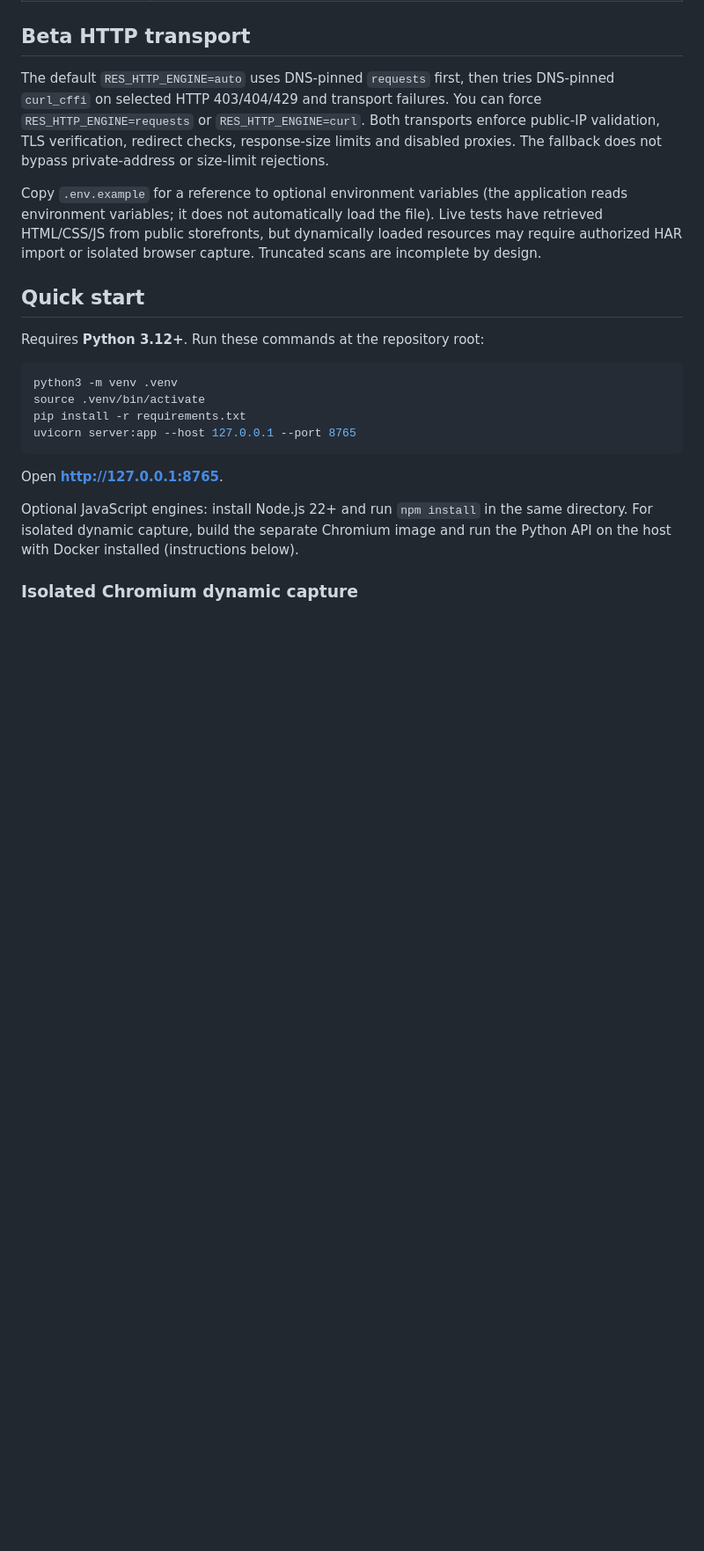
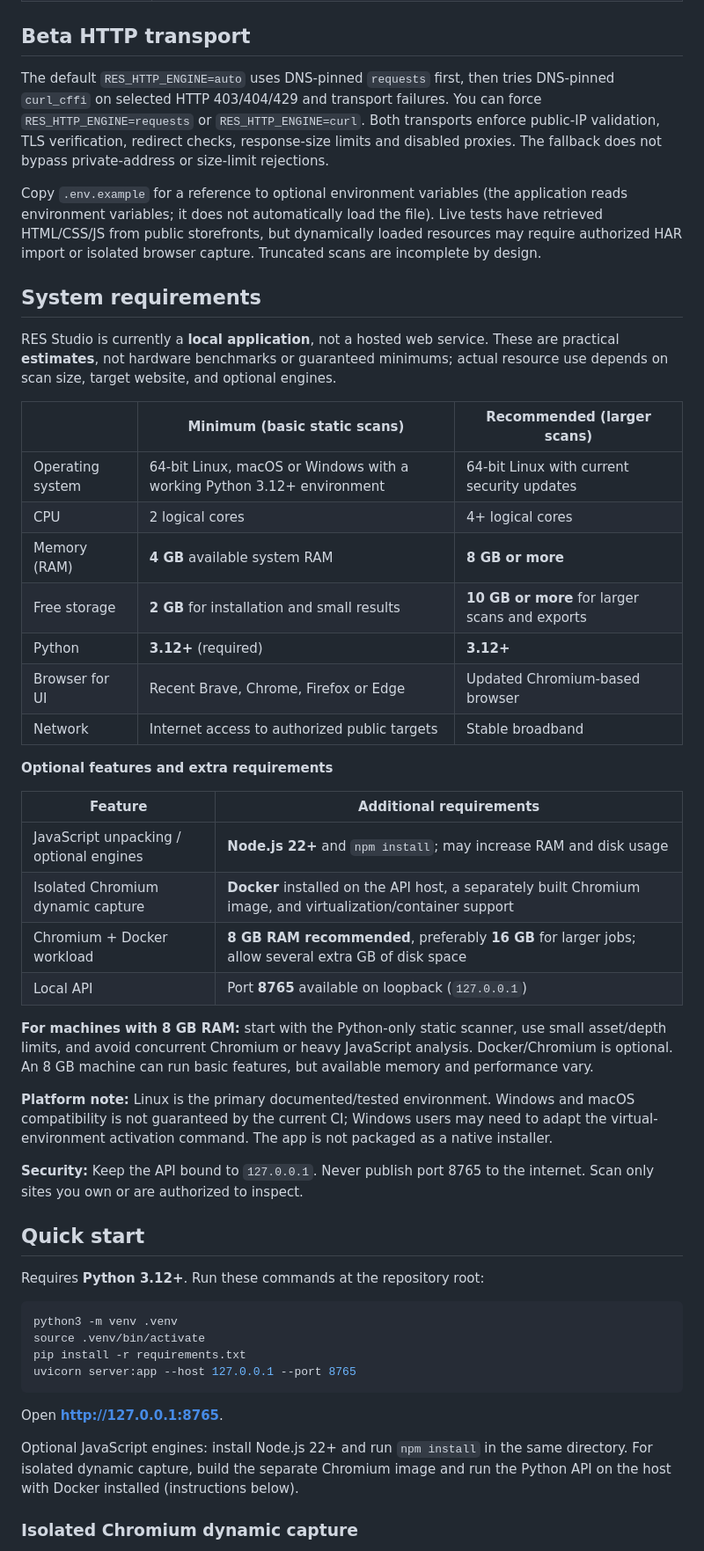
Before and after one commit to res-studio/res-studio, a Markdown page: README.md, the part around the change. Shown at 88% size. Drawn GitHub-style; blank space fills up the shorter version.

Commit message:
docs: specify estimated minimum and recommended system requirements

```diff
--- a/README.md
+++ b/README.md
@@ -39,6 +39,35 @@ A local-first, open-source toolkit for authorized website asset inspection and J
 The default `RES_HTTP_ENGINE=auto` uses DNS-pinned `requests` first, then tries DNS-pinned `curl_cffi` on selected HTTP 403/404/429 and transport failures. You can force `RES_HTTP_ENGINE=requests` or `RES_HTTP_ENGINE=curl`. Both transports enforce public-IP validation, TLS verification, redirect checks, response-size limits and disabled proxies. The fallback does not bypass private-address or size-limit rejections.
 
 Copy `.env.example` for a reference to optional environment variables (the application reads environment variables; it does not automatically load the file). Live tests have retrieved HTML/CSS/JS from public storefronts, but dynamically loaded resources may require authorized HAR import or isolated browser capture. Truncated scans are incomplete by design.
+
+## System requirements
+
+RES Studio is currently a **local application**, not a hosted web service. These are practical **estimates**, not hardware benchmarks or guaranteed minimums; actual resource use depends on scan size, target website, and optional engines.
+
+| | Minimum (basic static scans) | Recommended (larger scans) |
+| --- | --- | --- |
+| Operating system | 64-bit Linux, macOS or Windows with a working Python 3.12+ environment | 64-bit Linux with current security updates |
+| CPU | 2 logical cores | 4+ logical cores |
+| Memory (RAM) | **4 GB** available system RAM | **8 GB or more** |
+| Free storage | **2 GB** for installation and small results | **10 GB or more** for larger scans and exports |
+| Python | **3.12+** (required) | **3.12+** |
+| Browser for UI | Recent Brave, Chrome, Firefox or Edge | Updated Chromium-based browser |
+| Network | Internet access to authorized public targets | Stable broadband |
+
+**Optional features and extra requirements**
+
+| Feature | Additional requirements |
+| --- | --- |
+| JavaScript unpacking / optional engines | **Node.js 22+** and `npm install`; may increase RAM and disk usage |
+| Isolated Chromium dynamic capture | **Docker** installed on the API host, a separately built Chromium image, and virtualization/container support |
+| Chromium + Docker workload | **8 GB RAM recommended**, preferably **16 GB** for larger jobs; allow several extra GB of disk space |
+| Local API | Port **8765** available on loopback (`127.0.0.1`) |
+
+**For machines with 8 GB RAM:** start with the Python-only static scanner, use small asset/depth limits, and avoid concurrent Chromium or heavy JavaScript analysis. Docker/Chromium is optional. An 8 GB machine can run basic features, but available memory and performance vary.
+
+**Platform note:** Linux is the primary documented/tested environment. Windows and macOS compatibility is not guaranteed by the current CI; Windows users may need to adapt the virtual-environment activation command. The app is not packaged as a native installer.
+
+**Security:** Keep the API bound to `127.0.0.1`. Never publish port 8765 to the internet. Scan only sites you own or are authorized to inspect.
 
 ## Quick start
 
```
